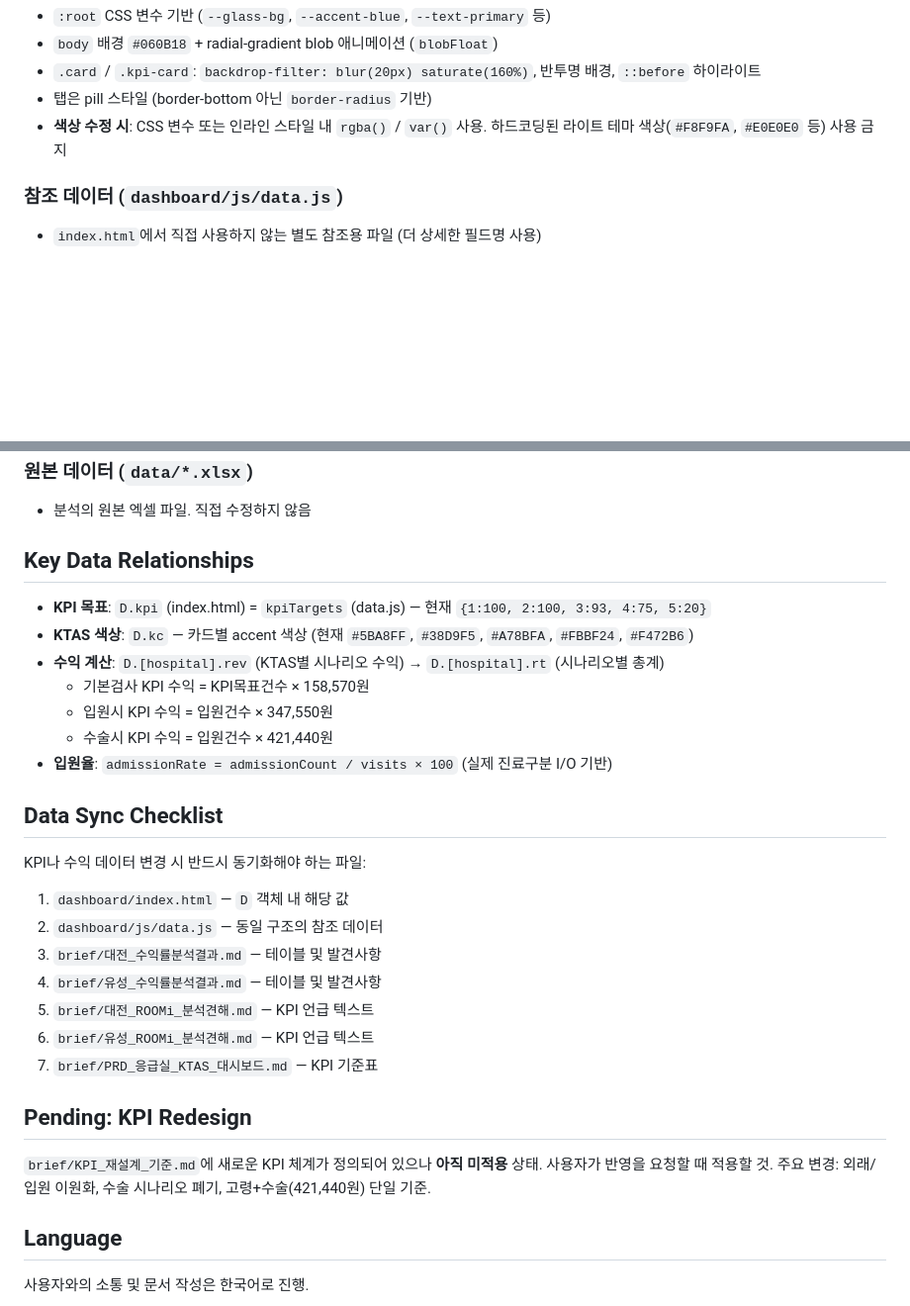
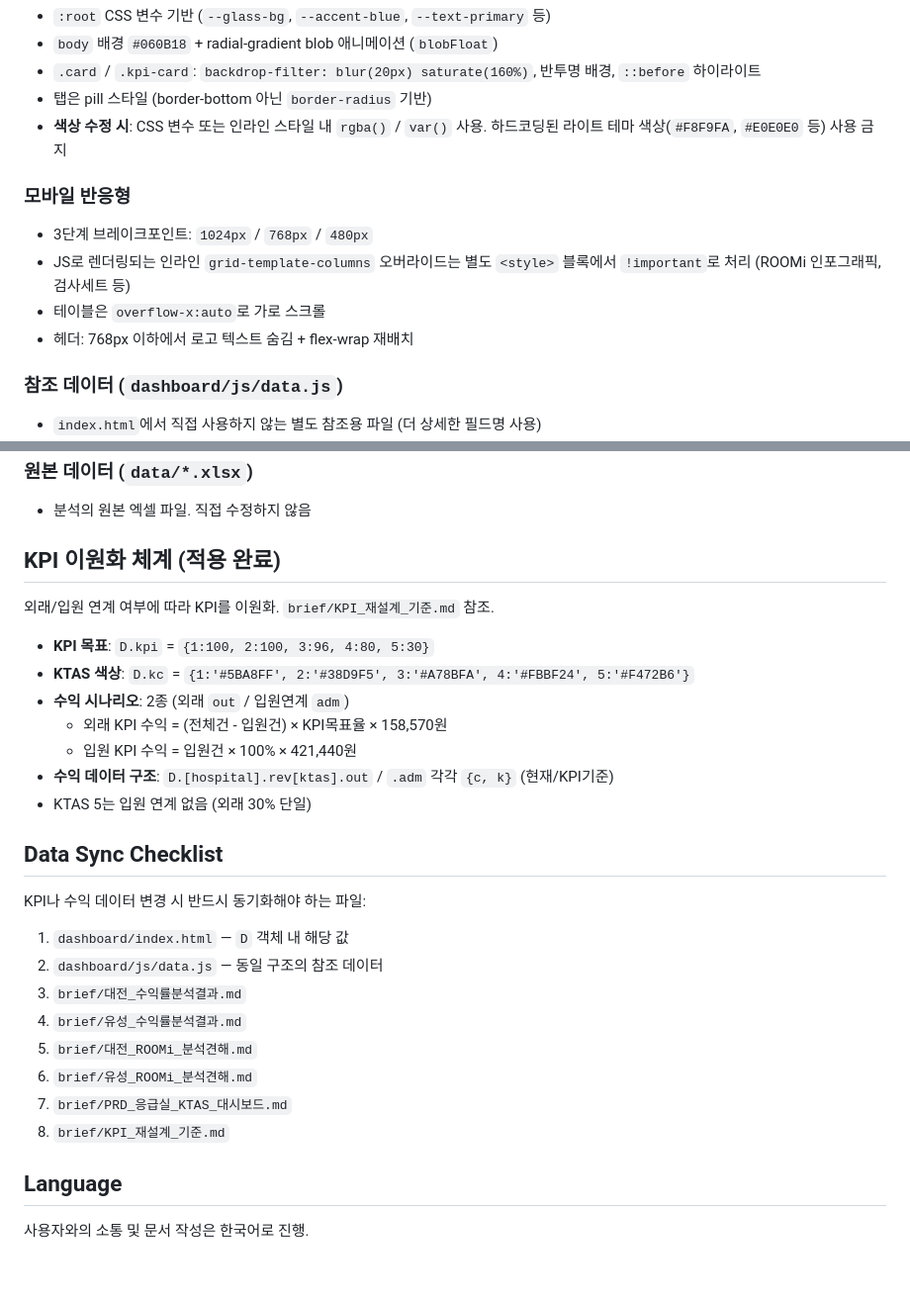
Before and after one commit to chul1215/em-ktas, a Markdown page: CLAUDE.md, 2 parts joined by grey strips. Shown at 99% size. GitHub-like rendering; blank space fills up the shorter version.

Commit message:
Update CLAUDE.md: reflect applied KPI redesign and mobile responsive
Co-Authored-By: Claude Opus 4.6 <noreply@anthropic.com>

```diff
--- a/CLAUDE.md
+++ b/CLAUDE.md
@@ -22,6 +22,12 @@ EM-KTAS는 대전선병원·유성선병원 응급실의 KTAS 등급별 검사
 - 탭은 pill 스타일 (border-bottom 아닌 `border-radius` 기반)
 - **색상 수정 시**: CSS 변수 또는 인라인 스타일 내 `rgba()` / `var()` 사용. 하드코딩된 라이트 테마 색상(`#F8F9FA`, `#E0E0E0` 등) 사용 금지
 
+### 모바일 반응형
+- 3단계 브레이크포인트: `1024px` / `768px` / `480px`
+- JS로 렌더링되는 인라인 `grid-template-columns` 오버라이드는 별도 `<style>` 블록에서 `!important`로 처리 (ROOMi 인포그래픽, 검사세트 등)
+- 테이블은 `overflow-x:auto`로 가로 스크롤
+- 헤더: 768px 이하에서 로고 텍스트 숨김 + flex-wrap 재배치
+
 ### 참조 데이터 (`dashboard/js/data.js`)
 - `index.html`에서 직접 사용하지 않는 별도 참조용 파일 (더 상세한 필드명 사용)
 - `index.html`의 `D` 객체와 **동일한 수치**를 유지해야 함 — 한쪽 수정 시 반드시 양쪽 동기화
@@ -37,30 +43,29 @@ EM-KTAS는 대전선병원·유성선병원 응급실의 KTAS 등급별 검사
 ### 원본 데이터 (`data/*.xlsx`)
 - 분석의 원본 엑셀 파일. 직접 수정하지 않음
 
-## Key Data Relationships
+## KPI 이원화 체계 (적용 완료)
 
-- **KPI 목표**: `D.kpi` (index.html) = `kpiTargets` (data.js) — 현재 `{1:100, 2:100, 3:93, 4:75, 5:20}`
-- **KTAS 색상**: `D.kc` — 카드별 accent 색상 (현재 `#5BA8FF`, `#38D9F5`, `#A78BFA`, `#FBBF24`, `#F472B6`)
-- **수익 계산**: `D.[hospital].rev` (KTAS별 시나리오 수익) → `D.[hospital].rt` (시나리오별 총계)
-  - 기본검사 KPI 수익 = KPI목표건수 × 158,570원
-  - 입원시 KPI 수익 = 입원건수 × 347,550원
-  - 수술시 KPI 수익 = 입원건수 × 421,440원
-- **입원율**: `admissionRate = admissionCount / visits × 100` (실제 진료구분 I/O 기반)
+외래/입원 연계 여부에 따라 KPI를 이원화. `brief/KPI_재설계_기준.md` 참조.
+
+- **KPI 목표**: `D.kpi` = `{1:100, 2:100, 3:96, 4:80, 5:30}`
+- **KTAS 색상**: `D.kc` = `{1:'#5BA8FF', 2:'#38D9F5', 3:'#A78BFA', 4:'#FBBF24', 5:'#F472B6'}`
+- **수익 시나리오**: 2종 (외래 `out` / 입원연계 `adm`)
+  - 외래 KPI 수익 = (전체건 - 입원건) × KPI목표율 × 158,570원
+  - 입원 KPI 수익 = 입원건 × 100% × 421,440원
+- **수익 데이터 구조**: `D.[hospital].rev[ktas].out` / `.adm` 각각 `{c, k}` (현재/KPI기준)
+- KTAS 5는 입원 연계 없음 (외래 30% 단일)
 
 ## Data Sync Checklist
 
 KPI나 수익 데이터 변경 시 반드시 동기화해야 하는 파일:
 1. `dashboard/index.html` — `D` 객체 내 해당 값
 2. `dashboard/js/data.js` — 동일 구조의 참조 데이터
-3. `brief/대전_수익률분석결과.md` — 테이블 및 발견사항
-4. `brief/유성_수익률분석결과.md` — 테이블 및 발견사항
-5. `brief/대전_ROOMi_분석견해.md` — KPI 언급 텍스트
-6. `brief/유성_ROOMi_분석견해.md` — KPI 언급 텍스트
-7. `brief/PRD_응급실_KTAS_대시보드.md` — KPI 기준표
-
-## Pending: KPI Redesign
-
-`brief/KPI_재설계_기준.md`에 새로운 KPI 체계가 정의되어 있으나 **아직 미적용** 상태. 사용자가 반영을 요청할 때 적용할 것. 주요 변경: 외래/입원 이원화, 수술 시나리오 폐기, 고령+수술(421,440원) 단일 기준.
+3. `brief/대전_수익률분석결과.md`
+4. `brief/유성_수익률분석결과.md`
+5. `brief/대전_ROOMi_분석견해.md`
+6. `brief/유성_ROOMi_분석견해.md`
+7. `brief/PRD_응급실_KTAS_대시보드.md`
+8. `brief/KPI_재설계_기준.md`
 
 ## Language
 
```
